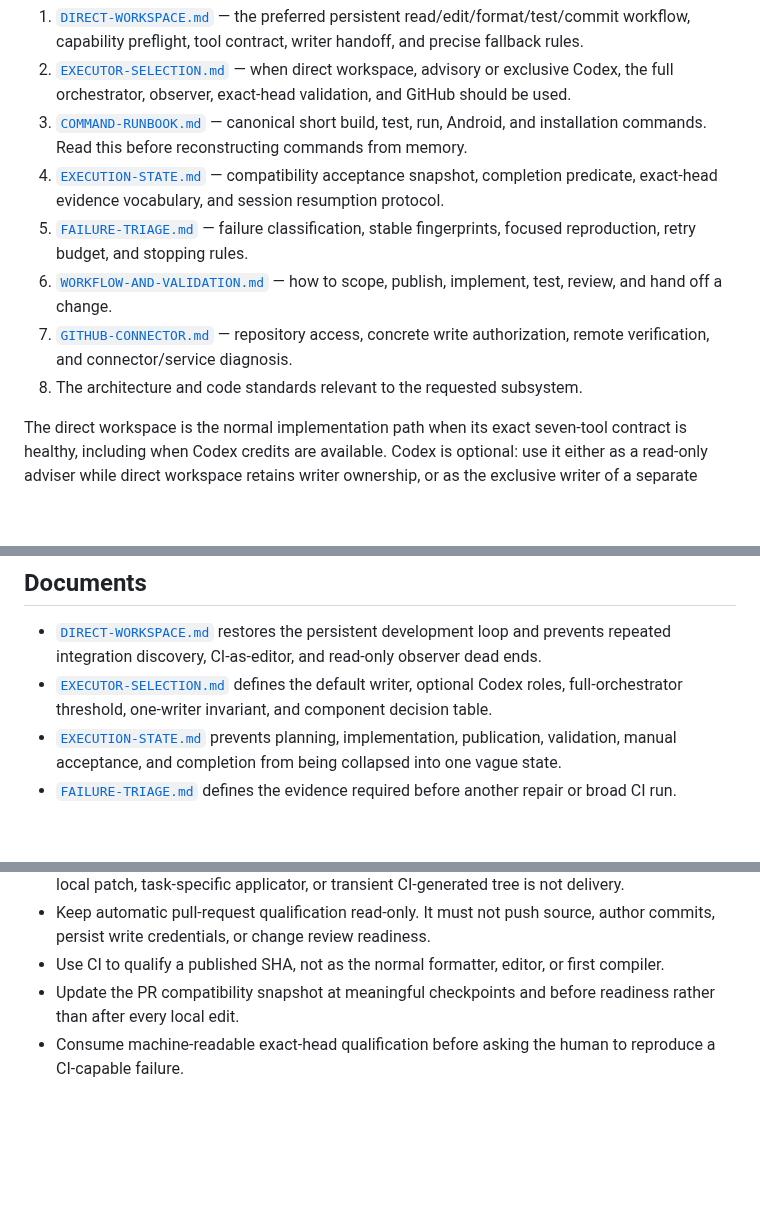
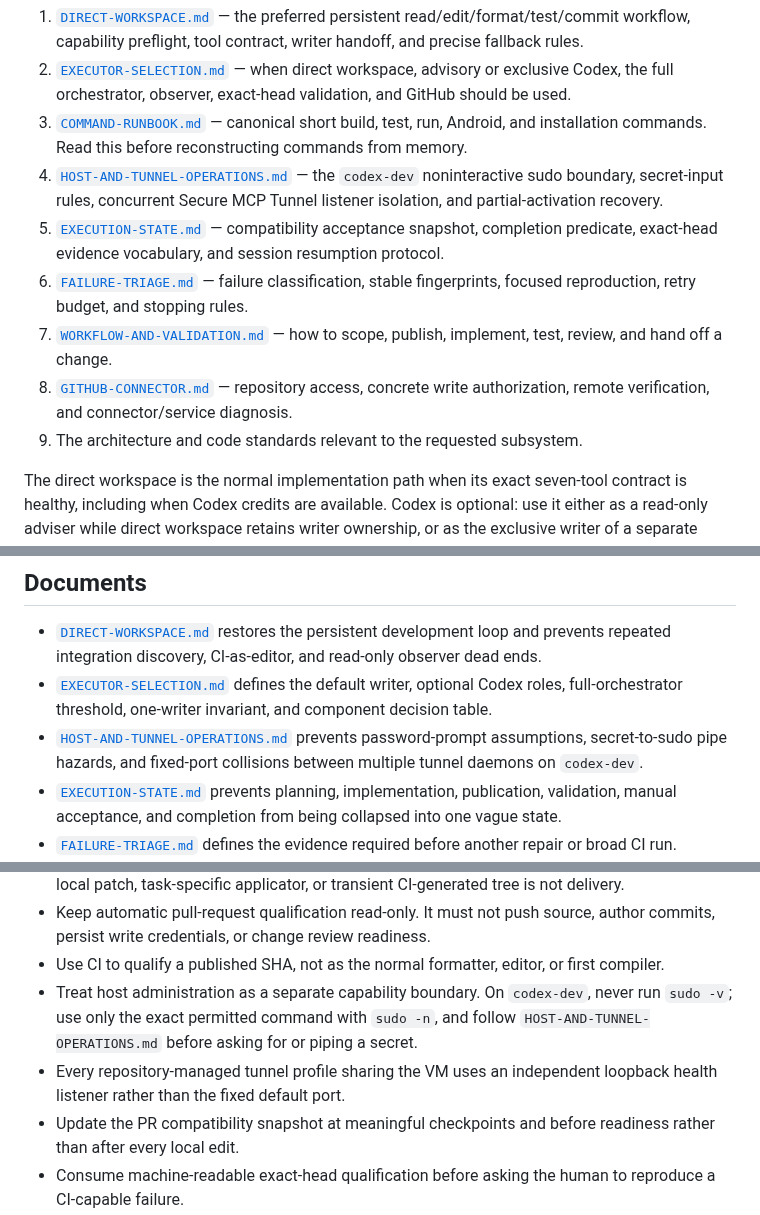
Before and after one commit to jferments/ostudy, a Markdown page: docs/agents/README.md, 3 parts joined by grey strips. Rendered like a GitHub page; blank space fills up the shorter version.

Commit message:
docs: index host and tunnel operations policy

```diff
--- a/docs/agents/README.md
+++ b/docs/agents/README.md
@@ -17,16 +17,19 @@ For an implementation task, read these in order:
 3. [`COMMAND-RUNBOOK.md`](COMMAND-RUNBOOK.md) — canonical short build, test,
    run, Android, and installation commands. Read this before reconstructing
    commands from memory.
-4. [`EXECUTION-STATE.md`](EXECUTION-STATE.md) — compatibility acceptance
+4. [`HOST-AND-TUNNEL-OPERATIONS.md`](HOST-AND-TUNNEL-OPERATIONS.md) — the
+   `codex-dev` noninteractive sudo boundary, secret-input rules, concurrent
+   Secure MCP Tunnel listener isolation, and partial-activation recovery.
+5. [`EXECUTION-STATE.md`](EXECUTION-STATE.md) — compatibility acceptance
    snapshot, completion predicate, exact-head evidence vocabulary, and session
    resumption protocol.
-5. [`FAILURE-TRIAGE.md`](FAILURE-TRIAGE.md) — failure classification, stable
+6. [`FAILURE-TRIAGE.md`](FAILURE-TRIAGE.md) — failure classification, stable
    fingerprints, focused reproduction, retry budget, and stopping rules.
-6. [`WORKFLOW-AND-VALIDATION.md`](WORKFLOW-AND-VALIDATION.md) — how to scope,
+7. [`WORKFLOW-AND-VALIDATION.md`](WORKFLOW-AND-VALIDATION.md) — how to scope,
    publish, implement, test, review, and hand off a change.
-7. [`GITHUB-CONNECTOR.md`](GITHUB-CONNECTOR.md) — repository access, concrete
+8. [`GITHUB-CONNECTOR.md`](GITHUB-CONNECTOR.md) — repository access, concrete
    write authorization, remote verification, and connector/service diagnosis.
-8. The architecture and code standards relevant to the requested subsystem.
+9. The architecture and code standards relevant to the requested subsystem.
 
 The direct workspace is the normal implementation path when its exact seven-tool
 contract is healthy, including when Codex credits are available. Codex is
@@ -53,6 +56,9 @@ facts without replacing them.
 - [`EXECUTOR-SELECTION.md`](EXECUTOR-SELECTION.md) defines the default writer,
   optional Codex roles, full-orchestrator threshold, one-writer invariant, and
   component decision table.
+- [`HOST-AND-TUNNEL-OPERATIONS.md`](HOST-AND-TUNNEL-OPERATIONS.md) prevents
+  password-prompt assumptions, secret-to-sudo pipe hazards, and fixed-port
+  collisions between multiple tunnel daemons on `codex-dev`.
 - [`EXECUTION-STATE.md`](EXECUTION-STATE.md) prevents planning, implementation,
   publication, validation, manual acceptance, and completion from being
   collapsed into one vague state.
@@ -104,6 +110,11 @@ superseded audits. They are not current implementation instructions.
   author commits, persist write credentials, or change review readiness.
 - Use CI to qualify a published SHA, not as the normal formatter, editor, or first
   compiler.
+- Treat host administration as a separate capability boundary. On `codex-dev`,
+  never run `sudo -v`; use only the exact permitted command with `sudo -n`, and
+  follow `HOST-AND-TUNNEL-OPERATIONS.md` before asking for or piping a secret.
+- Every repository-managed tunnel profile sharing the VM uses an independent
+  loopback health listener rather than the fixed default port.
 - Update the PR compatibility snapshot at meaningful checkpoints and before
   readiness rather than after every local edit.
 - Consume machine-readable exact-head qualification before asking the human to
```
